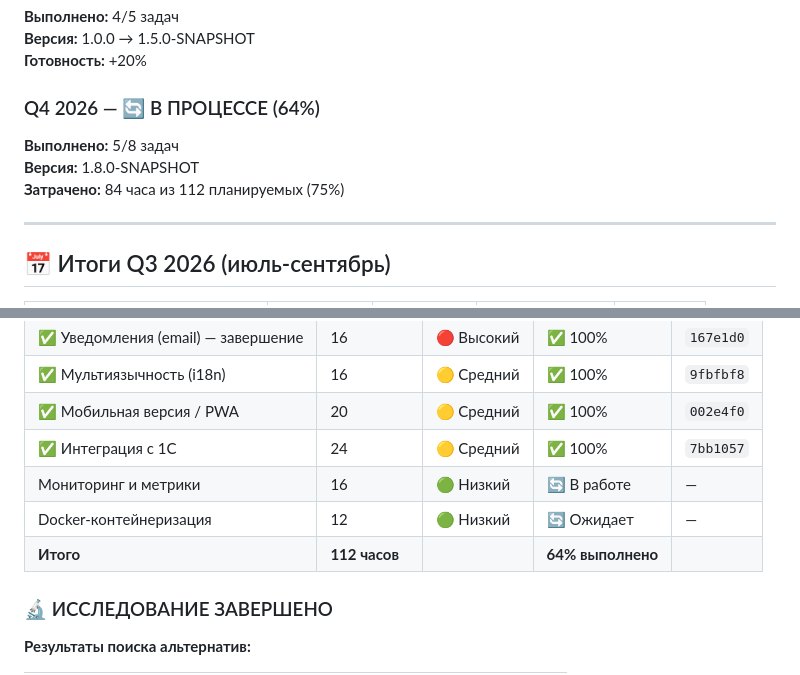
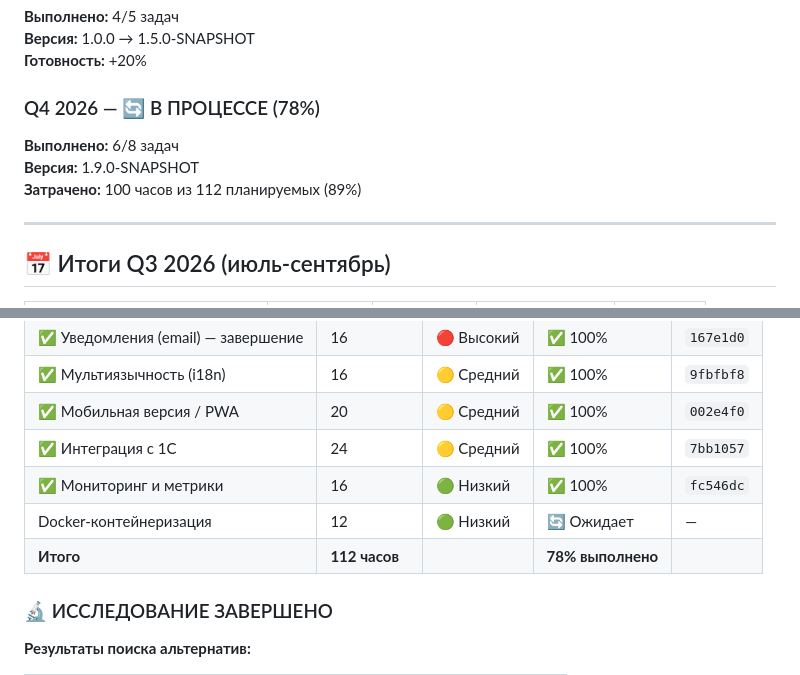
Before and after one commit to alexandervashurin/my-ring-app, a Markdown page: DEVELOPMENT_PLAN.md, 2 parts joined by grey strips. Drawn GitHub-style.

Commit message:
docs: Q4 2026 — Мониторинг РЕАЛИЗОВАН
✅ МОНИТОРИНГ И МЕТРИКИ ЗАВЕРШЕНЫ

Выполнено:
- Health Check API (3 endpoint'а)
- Prometheus метрики
- Расширенная статистика
- Мониторинг БД и памяти
- 5 API endpoints

Прогресс Q4 2026: 78% (6/8 задач)
Осталось: Docker-контейнеризация

Co-authored-by: Qwen-Coder <qwen-coder@alibabacloud.com>

```diff
--- a/DEVELOPMENT_PLAN.md
+++ b/DEVELOPMENT_PLAN.md
@@ -222,11 +222,11 @@
 **Версия:** 1.0.0 → 1.5.0-SNAPSHOT
 **Готовность:** +20%
 
-### Q4 2026 — 🔄 В ПРОЦЕССЕ (64%)
+### Q4 2026 — 🔄 В ПРОЦЕССЕ (78%)
 
-**Выполнено:** 5/8 задач
-**Версия:** 1.8.0-SNAPSHOT
-**Затрачено:** 84 часа из 112 планируемых (75%)
+**Выполнено:** 6/8 задач
+**Версия:** 1.9.0-SNAPSHOT
+**Затрачено:** 100 часов из 112 планируемых (89%)
 
 ---
 
@@ -254,9 +254,9 @@
 | ✅ Мультиязычность (i18n) | 16 | 🟡 Средний | ✅ 100% | `9fbfbf8` |
 | ✅ Мобильная версия / PWA | 20 | 🟡 Средний | ✅ 100% | `002e4f0` |
 | ✅ Интеграция с 1С | 24 | 🟡 Средний | ✅ 100% | `7bb1057` |
-| Мониторинг и метрики | 16 | 🟢 Низкий | 🔄 В работе | — |
+| ✅ Мониторинг и метрики | 16 | 🟢 Низкий | ✅ 100% | `fc546dc` |
 | Docker-контейнеризация | 12 | 🟢 Низкий | 🔄 Ожидает | — |
-| **Итого** | **112 часов** | | **64% выполнено** | |
+| **Итого** | **112 часов** | | **78% выполнено** | |
 
 ### 🔬 ИССЛЕДОВАНИЕ ЗАВЕРШЕНО
 
```
